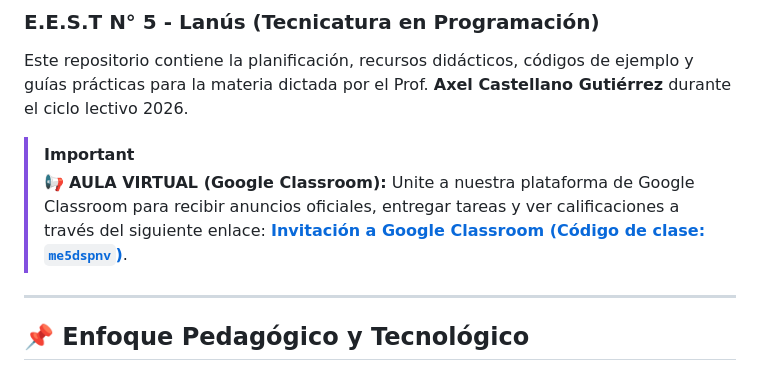
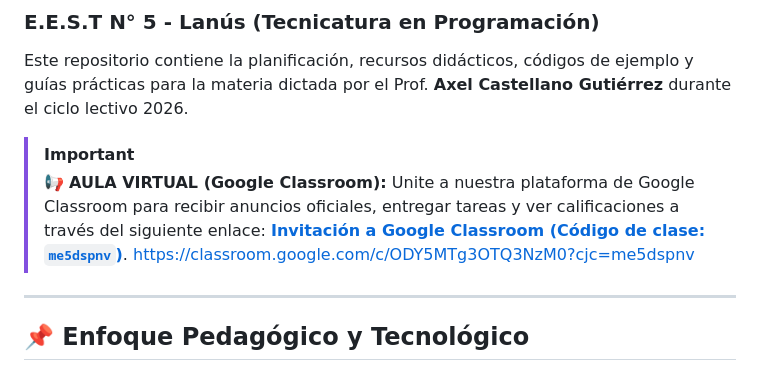
Before and after one commit to eest5-moviles-2026/moviles-2026, a Markdown page: README.md, the part around the change. Drawn GitHub-style.

Commit message:
Actualizar README.md

```diff
--- a/README.md
+++ b/README.md
@@ -5,6 +5,7 @@ Este repositorio contiene la planificación, recursos didácticos, códigos de e
 
 > [!IMPORTANT]
 > 📢 **AULA VIRTUAL (Google Classroom):** Unite a nuestra plataforma de Google Classroom para recibir anuncios oficiales, entregar tareas y ver calificaciones a través del siguiente enlace: [**Invitación a Google Classroom (Código de clase: `me5dspnv`)**](https://classroom.google.com/c/ODY5MTg3OTQ3NzM0?cjc=me5dspnv).
+https://classroom.google.com/c/ODY5MTg3OTQ3NzM0?cjc=me5dspnv
 
 ---
 
```
